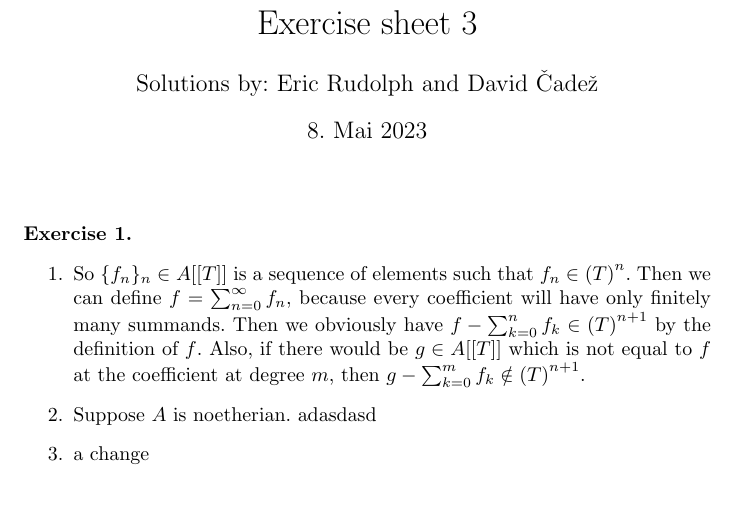
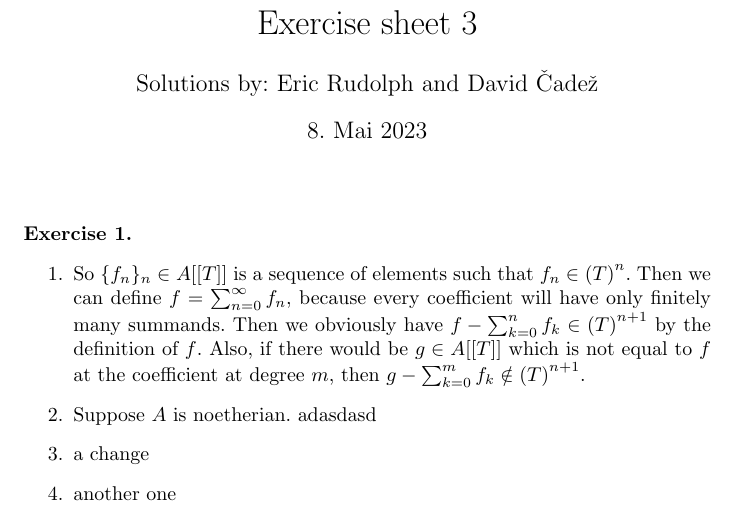
Before and after one commit to CadezDavid/algebra-1, a LaTeX document (solutions-4.tex): part of the page, cut so that both start at the same text. Compiled offline with pdfLaTeX.

Commit message:
another one

```diff
--- a/solutions-4.tex
+++ b/solutions-4.tex
@@ -16,6 +16,7 @@
             \sum^{m}_{k = 0} f_k \notin {(T)}^{n+1}$.
         \item Suppose $A$ is noetherian. adasdasd
         \item a change
+        \item another one
     \end{enumerate}
 \end{exercise}
 
```
